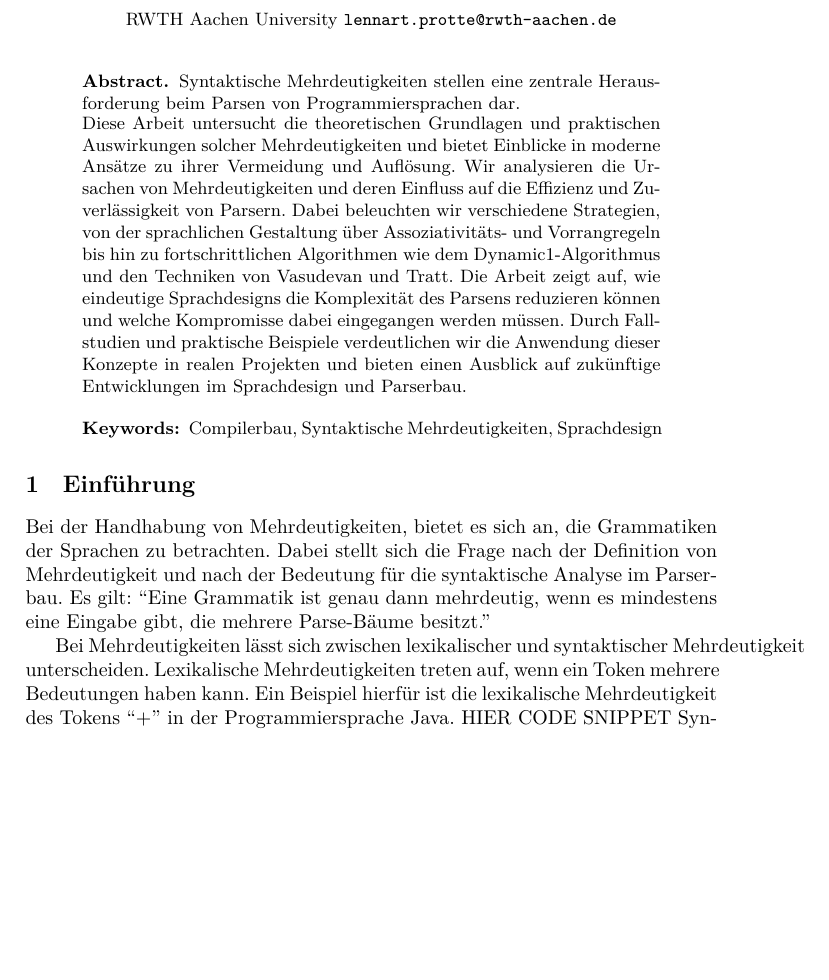
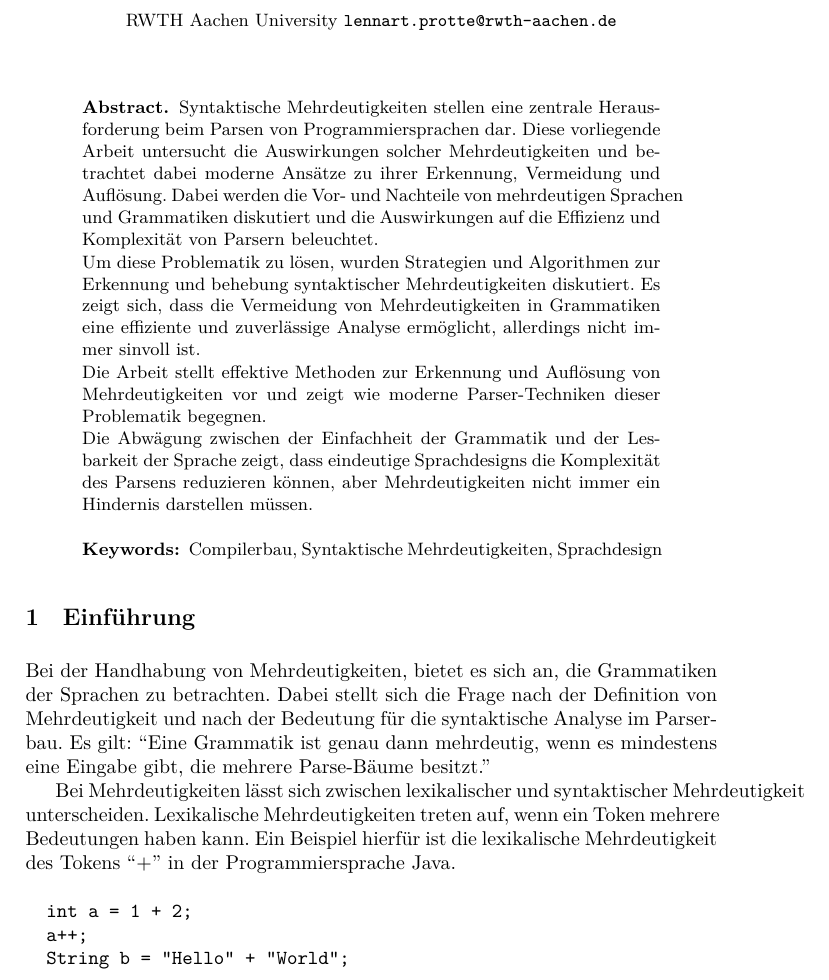
Before and after one commit to leartpro/Proseminar, a LaTeX paper (Report/report.tex): part of page 1 of 4, cut so that both start at the same text, the shorter picture padded with empty space. Compiled offline with XeLaTeX.

Commit message:
abstract

```diff
--- a/Report/report.tex
+++ b/Report/report.tex
@@ -39,15 +39,23 @@
 %
 	\begin{abstract}
 		Syntaktische Mehrdeutigkeiten stellen eine zentrale Herausforderung beim Parsen von Programmiersprachen dar.
+		Diese vorliegende Arbeit untersucht die Auswirkungen solcher Mehrdeutigkeiten
+		und betrachtet dabei moderne Ansätze zu ihrer Erkennung, Vermeidung und Auflösung.
+		Dabei werden die Vor- und Nachteile von mehrdeutigen Sprachen und Grammatiken diskutiert
+		und die Auswirkungen auf die Effizienz und Komplexität von Parsern beleuchtet.
 
-		Diese Arbeit untersucht die theoretischen Grundlagen und praktischen Auswirkungen solcher Mehrdeutigkeiten
-		und bietet Einblicke in moderne Ansätze zu ihrer Vermeidung und Auflösung.
-		Wir analysieren die Ursachen von Mehrdeutigkeiten und deren Einfluss auf die Effizienz und Zuverlässigkeit von Parsern.
-		Dabei beleuchten wir verschiedene Strategien, von der sprachlichen Gestaltung über Assoziativitäts- und Vorrangregeln
-		bis hin zu fortschrittlichen Algorithmen wie dem Dynamic1-Algorithmus und den Techniken von Vasudevan und Tratt.
-		Die Arbeit zeigt auf, wie eindeutige Sprachdesigns die Komplexität des Parsens reduzieren können und welche Kompromisse dabei eingegangen werden müssen.
-		Durch Fallstudien und praktische Beispiele verdeutlichen wir die Anwendung dieser Konzepte in realen Projekten
-		und bieten einen Ausblick auf zukünftige Entwicklungen im Sprachdesign und Parserbau.
+		Um diese Problematik zu lösen,
+		wurden Strategien und Algorithmen zur Erkennung und behebung syntaktischer Mehrdeutigkeiten diskutiert.
+		Es zeigt sich, dass die Vermeidung von Mehrdeutigkeiten in Grammatiken eine effiziente und zuverlässige Analyse ermöglicht,
+		allerdings nicht immer sinvoll ist.
+
+		Die Arbeit stellt effektive Methoden zur Erkennung und Auflösung von Mehrdeutigkeiten vor
+		und zeigt wie moderne Parser-Techniken dieser Problematik begegnen.
+
+		Die Abwägung zwischen der Einfachheit der Grammatik und der Lesbarkeit der Sprache zeigt,
+		dass eindeutige Sprachdesigns die Komplexität des Parsens reduzieren können,
+		aber Mehrdeutigkeiten nicht immer ein Hindernis darstellen müssen.
+
 		\keywords{Compilerbau, Syntaktische Mehrdeutigkeiten, Sprachdesign}
 	\end{abstract}
 	%
@@ -66,10 +74,19 @@
 	Bei Mehrdeutigkeiten lässt sich zwischen lexikalischer und syntaktischer Mehrdeutigkeit unterscheiden.
 	Lexikalische Mehrdeutigkeiten treten auf, wenn ein Token mehrere Bedeutungen haben kann.
 	Ein Beispiel hierfür ist die lexikalische Mehrdeutigkeit des Tokens ``+'' in der Programmiersprache Java.
-	HIER CODE SNIPPET
+
+	\begin{verbatim}
+		int a = 1 + 2;
+		a++;
+		String b = "Hello" + "World";
+	\end{verbatim}
+
 	Syntaktische Mehrdeutigkeiten hingegen entstehen durch die Struktur der Grammatik selbst.
 	Das bekannteste Beispiel hierfür ist das ``Dangling else''-Problem, das in vielen Programmiersprachen auftritt.
+
 	HIER BEISPIEL DANGLING-ELSE
+
+
 	Wie dieses Beispiel erkennen lässt,
 	können syntaktische Mehrdeutigkeiten zu unterschiedlichen Interpretationen desselben Quellcodes führen.
 	Die Problematik dessen wird im Folgenden behandelt.
```
Also changed, not shown: Report/Content.txt (+3 -0 lines).
